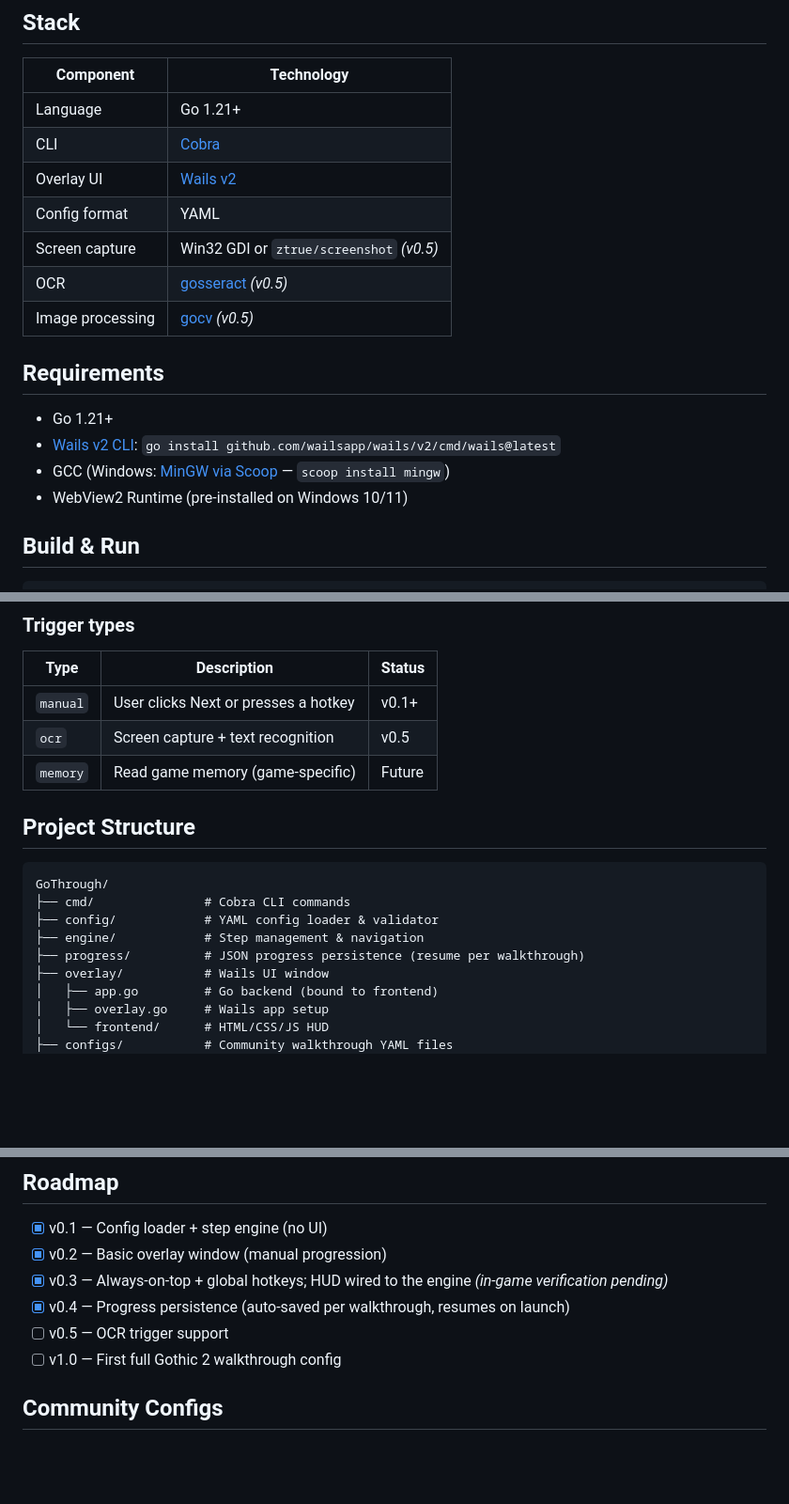
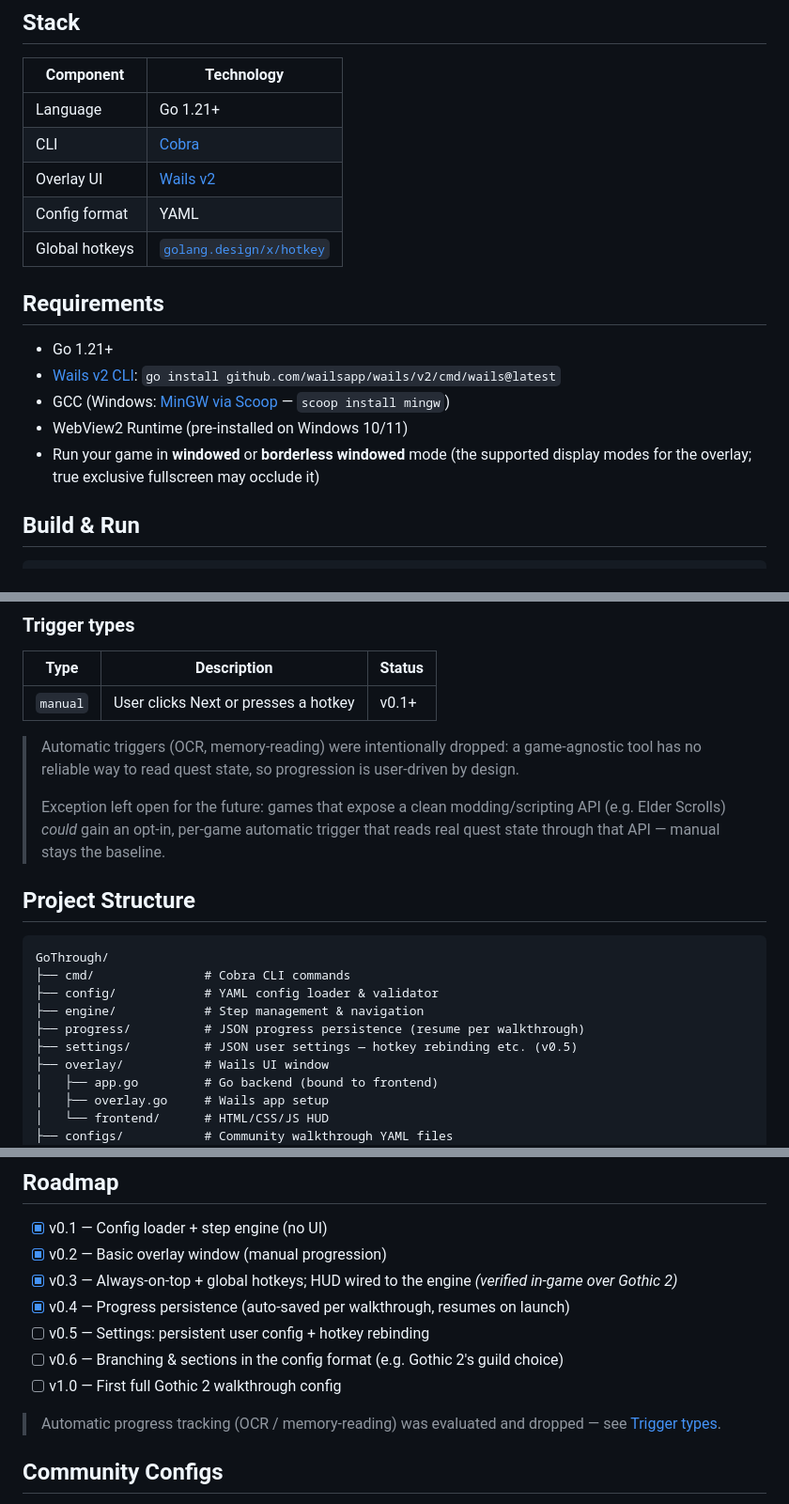
Before and after one commit to XotoX1337/GoThrough, a Markdown page: README.md, 3 parts joined by grey strips. Shown at 94% size. Rendered like a GitHub page; blank space fills up the shorter version.

Commit message:
docs: README — drop automatic tracking, revise roadmap (v0.5 settings)
OCR/memory triggers removed: no reliable ground-truth for a game-agnostic
tool, so progression stays manual (api-style triggers left as a future door
for games with a modding API). Roadmap reworked to v0.5 settings/hotkey
rebinding + v0.6 branching/sections. v0.3 marked in-game verified over
Gothic 2; supported display modes documented as windowed / borderless windowed.

```diff
--- a/README.md
+++ b/README.md
@@ -35,9 +35,7 @@ A game-agnostic walkthrough overlay platform written in Go. Load a YAML config f
 | CLI | [Cobra](https://github.com/spf13/cobra) |
 | Overlay UI | [Wails v2](https://wails.io) |
 | Config format | YAML |
-| Screen capture | Win32 GDI or `ztrue/screenshot` *(v0.5)* |
-| OCR | [gosseract](https://github.com/otiai10/gosseract) *(v0.5)* |
-| Image processing | [gocv](https://gocv.io) *(v0.5)* |
+| Global hotkeys | [`golang.design/x/hotkey`](https://github.com/golang-design/hotkey) |
 
 ## Requirements
 
@@ -45,6 +43,7 @@ A game-agnostic walkthrough overlay platform written in Go. Load a YAML config f
 - [Wails v2 CLI](https://wails.io/docs/gettingstarted/installation): `go install github.com/wailsapp/wails/v2/cmd/wails@latest`
 - GCC (Windows: [MinGW via Scoop](https://scoop.sh) — `scoop install mingw`)
 - WebView2 Runtime (pre-installed on Windows 10/11)
+- Run your game in **windowed** or **borderless windowed** mode (the supported display modes for the overlay; true exclusive fullscreen may occlude it)
 
 ## Build & Run
 
@@ -106,8 +105,13 @@ steps:
 | Type | Description | Status |
 |---|---|---|
 | `manual` | User clicks Next or presses a hotkey | v0.1+ |
-| `ocr` | Screen capture + text recognition | v0.5 |
-| `memory` | Read game memory (game-specific) | Future |
+
+> Automatic triggers (OCR, memory-reading) were intentionally dropped: a game-agnostic
+> tool has no reliable way to read quest state, so progression is user-driven by design.
+>
+> Exception left open for the future: games that expose a clean modding/scripting API
+> (e.g. Elder Scrolls) *could* gain an opt-in, per-game automatic trigger that reads real
+> quest state through that API — manual stays the baseline.
 
 ## Project Structure
 
@@ -117,6 +121,7 @@ GoThrough/
 ├── config/            # YAML config loader & validator
 ├── engine/            # Step management & navigation
 ├── progress/          # JSON progress persistence (resume per walkthrough)
+├── settings/          # JSON user settings — hotkey rebinding etc. (v0.5)
 ├── overlay/           # Wails UI window
 │   ├── app.go         # Go backend (bound to frontend)
 │   ├── overlay.go     # Wails app setup
@@ -134,10 +139,14 @@ GoThrough/
 
 - [x] v0.1 — Config loader + step engine (no UI)
 - [x] v0.2 — Basic overlay window (manual progression)
-- [x] v0.3 — Always-on-top + global hotkeys; HUD wired to the engine *(in-game verification pending)*
+- [x] v0.3 — Always-on-top + global hotkeys; HUD wired to the engine *(verified in-game over Gothic 2)*
 - [x] v0.4 — Progress persistence (auto-saved per walkthrough, resumes on launch)
-- [ ] v0.5 — OCR trigger support
+- [ ] v0.5 — Settings: persistent user config + hotkey rebinding
+- [ ] v0.6 — Branching & sections in the config format (e.g. Gothic 2's guild choice)
 - [ ] v1.0 — First full Gothic 2 walkthrough config
+
+> Automatic progress tracking (OCR / memory-reading) was evaluated and dropped — see
+> [Trigger types](#trigger-types).
 
 ## Community Configs
 
```
Also changed, not shown: other parts of README.md (+2 -2 lines).
